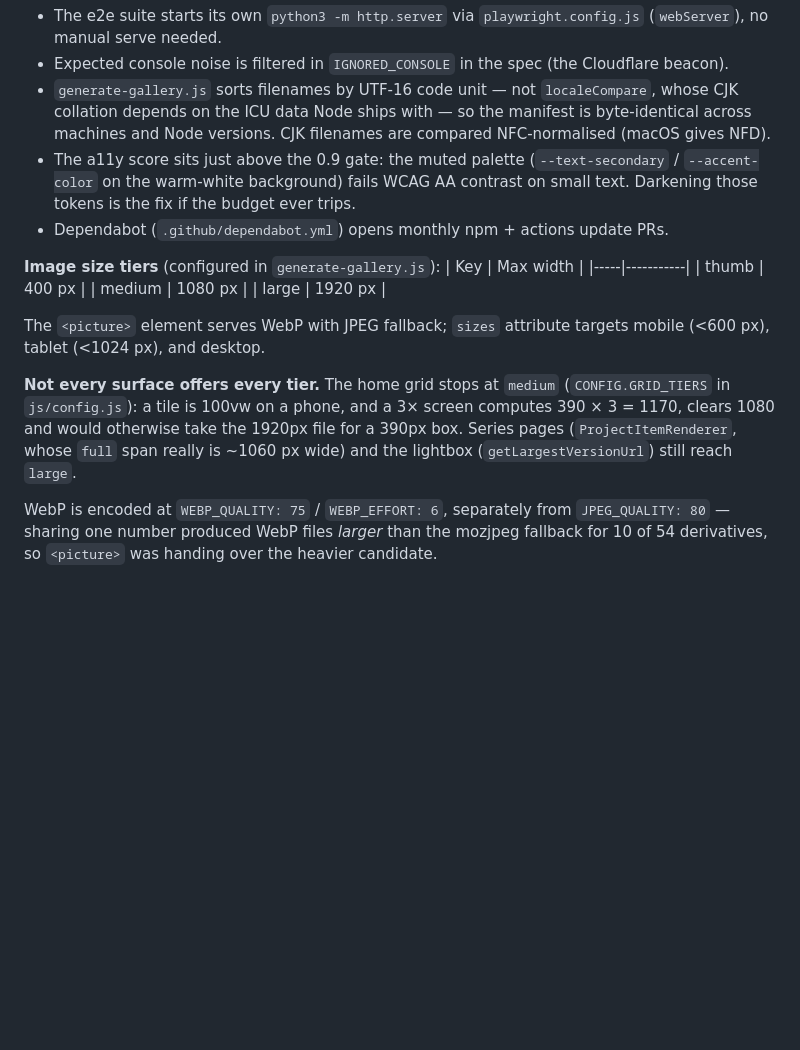
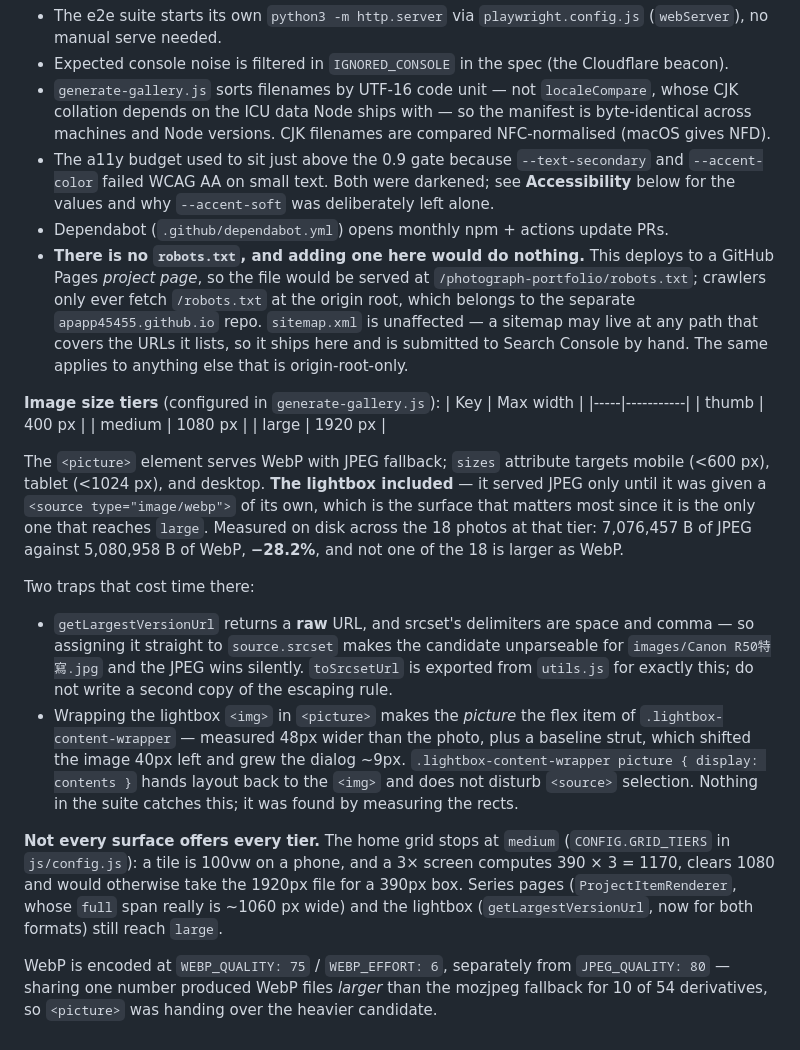
Before and after one commit to apapp45455/photograph-portfolio, a Markdown page: CLAUDE.md, the part around one of its changes. Drawn GitHub-style; blank space fills up the shorter version.

```diff
--- a/CLAUDE.md
+++ b/CLAUDE.md
@@ -158,8 +173,9 @@ Notes:
 - The e2e suite starts its own `python3 -m http.server` via `playwright.config.js` (`webServer`), no manual serve needed.
 - Expected console noise is filtered in `IGNORED_CONSOLE` in the spec (the Cloudflare beacon).
 - `generate-gallery.js` sorts filenames by UTF-16 code unit — not `localeCompare`, whose CJK collation depends on the ICU data Node ships with — so the manifest is byte-identical across machines and Node versions. CJK filenames are compared NFC-normalised (macOS gives NFD).
-- The a11y score sits just above the 0.9 gate: the muted palette (`--text-secondary` / `--accent-color` on the warm-white background) fails WCAG AA contrast on small text. Darkening those tokens is the fix if the budget ever trips.
+- The a11y budget used to sit just above the 0.9 gate because `--text-secondary` and `--accent-color` failed WCAG AA on small text. Both were darkened; see **Accessibility** below for the values and why `--accent-soft` was deliberately left alone.
 - Dependabot (`.github/dependabot.yml`) opens monthly npm + actions update PRs.
+- **There is no `robots.txt`, and adding one here would do nothing.** This deploys to a GitHub Pages *project page*, so the file would be served at `/photograph-portfolio/robots.txt`; crawlers only ever fetch `/robots.txt` at the origin root, which belongs to the separate `apapp45455.github.io` repo. `sitemap.xml` is unaffected — a sitemap may live at any path that covers the URLs it lists, so it ships here and is submitted to Search Console by hand. The same applies to anything else that is origin-root-only.
 
 **Image size tiers** (configured in `generate-gallery.js`):
 | Key | Max width |
@@ -168,8 +184,13 @@ Notes:
 | medium | 1080 px |
 | large | 1920 px |
 
-The `<picture>` element serves WebP with JPEG fallback; `sizes` attribute targets mobile (<600 px), tablet (<1024 px), and desktop.
+The `<picture>` element serves WebP with JPEG fallback; `sizes` attribute targets mobile (<600 px), tablet (<1024 px), and desktop. **The lightbox included** — it served JPEG only until it was given a `<source type="image/webp">` of its own, which is the surface that matters most since it is the only one that reaches `large`. Measured on disk across the 18 photos at that tier: 7,076,457 B of JPEG against 5,080,958 B of WebP, **−28.2%**, and not one of the 18 is larger as WebP.
 
-**Not every surface offers every tier.** The home grid stops at `medium` (`CONFIG.GRID_TIERS` in `js/config.js`): a tile is 100vw on a phone, and a 3× screen computes 390 × 3 = 1170, clears 1080 and would otherwise take the 1920px file for a 390px box. Series pages (`ProjectItemRenderer`, whose `full` span really is ~1060 px wide) and the lightbox (`getLargestVersionUrl`) still reach `large`.
+Two traps that cost time there:
+
+- `getLargestVersionUrl` returns a **raw** URL, and srcset's delimiters are space and comma — so assigning it straight to `source.srcset` makes the candidate unparseable for `images/Canon R50特寫.jpg` and the JPEG wins silently. `toSrcsetUrl` is exported from `utils.js` for exactly this; do not write a second copy of the escaping rule.
+- Wrapping the lightbox `<img>` in `<picture>` makes the *picture* the flex item of `.lightbox-content-wrapper` — measured 48px wider than the photo, plus a baseline strut, which shifted the image 40px left and grew the dialog ~9px. `.lightbox-content-wrapper picture { display: contents }` hands layout back to the `<img>` and does not disturb `<source>` selection. Nothing in the suite catches this; it was found by measuring the rects.
+
+**Not every surface offers every tier.** The home grid stops at `medium` (`CONFIG.GRID_TIERS` in `js/config.js`): a tile is 100vw on a phone, and a 3× screen computes 390 × 3 = 1170, clears 1080 and would otherwise take the 1920px file for a 390px box. Series pages (`ProjectItemRenderer`, whose `full` span really is ~1060 px wide) and the lightbox (`getLargestVersionUrl`, now for both formats) still reach `large`.
 
 WebP is encoded at `WEBP_QUALITY: 75` / `WEBP_EFFORT: 6`, separately from `JPEG_QUALITY: 80` — sharing one number produced WebP files *larger* than the mozjpeg fallback for 10 of 54 derivatives, so `<picture>` was handing over the heavier candidate.
```
Also changed, not shown: other parts of CLAUDE.md (+15 -0 lines).
